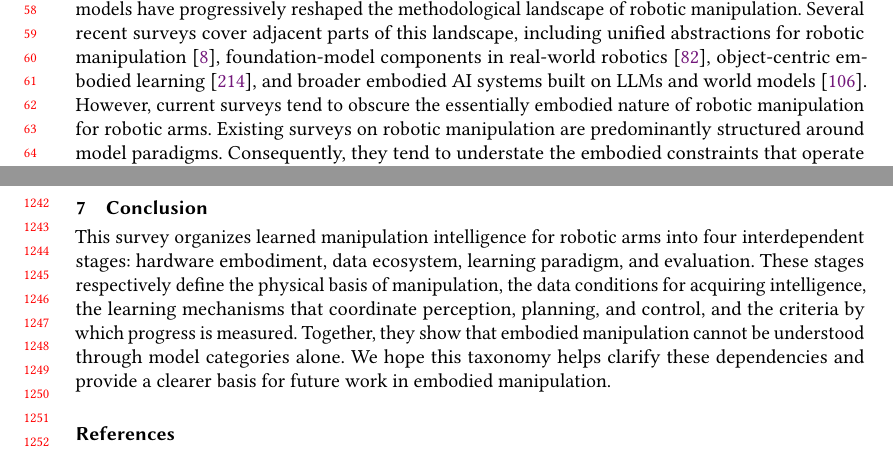
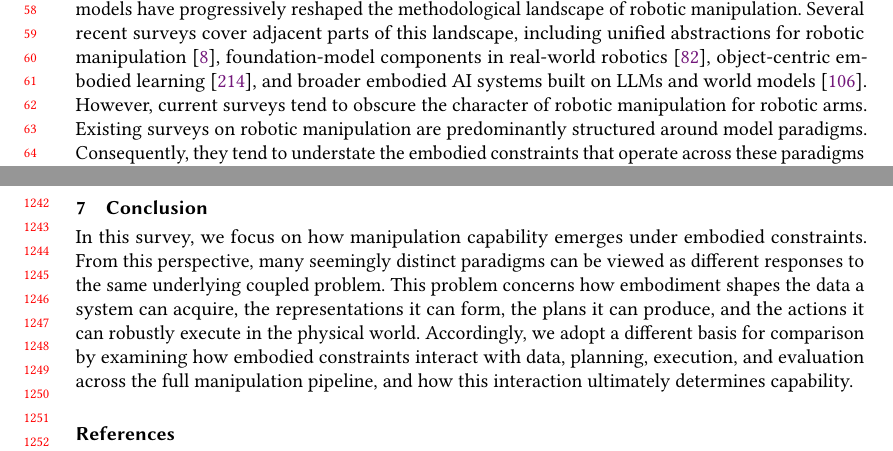
Before and after one commit to logwood/survey, a LaTeX paper (survey.tex): two parts of pages 2 and 26 of 36, joined at a grey line, cut so that both start at the same text. Compiled offline with pdfLaTeX.

Commit message:
初稿 commit

```diff
--- a/survey.tex
+++ b/survey.tex
@@ -230,7 +230,7 @@ More specifically, intelligent behavior must remain grounded in the continuous c
 Robotic arm manipulation provides an ideal platform for embodied intelligence, as it concentrates the constraints of perception, action, contact dynamics, and high-DoF control within a single physical system~\cite{khatibInertialPropertiesRobot1987}.
 These characteristics have made robotic arms a central platform for embodied intelligence research, and successive advances in deep learning and, more recently, foundation models have progressively reshaped the methodological landscape of robotic manipulation.
 Several recent surveys cover adjacent parts of this landscape, including unified abstractions for robotic manipulation~\cite{baiUnifiedUnderstandingRobot2025}, foundation-model components in real-world robotics~\cite{kawaharazukaVisionLanguageActionModelsRobotics2025}, object-centric embodied learning~\cite{survey2025objectcentric}, and broader embodied AI systems built on LLMs and world models~\cite{liuEmbodiedIntelligenceSynergy2025}.
-However, current surveys tend to obscure the essentially embodied nature of robotic manipulation for robotic arms.
+However, current surveys tend to obscure the character of robotic manipulation for robotic arms.
 Existing surveys on robotic manipulation are predominantly structured around model paradigms.
 Consequently, they tend to understate the embodied constraints that operate across these paradigms and condition the design choices made within each of them.
 Local design variations thus tend to be treated as paradigm-level differences, obscuring the shared embodied constraints that underlie them.
@@ -1488,9 +1488,10 @@ RoboChallenge~\cite{wang2025robochallenge} advances standardized large-scale rea
 
 \section{Conclusion}
 
-This survey organizes learned manipulation intelligence for robotic arms into four interdependent stages: hardware embodiment, data ecosystem, learning paradigm, and evaluation.
-These stages respectively define the physical basis of manipulation, the data conditions for acquiring intelligence, the learning mechanisms that coordinate perception, planning, and control, and the criteria by which progress is measured.
-Together, they show that embodied manipulation cannot be understood through model categories alone. We hope this taxonomy helps clarify these dependencies and provide a clearer basis for future work in embodied manipulation.
+In this survey, we focus on how manipulation capability emerges under embodied constraints.
+From this perspective, many seemingly distinct paradigms can be viewed as different responses to the same underlying coupled problem.
+This problem concerns how embodiment shapes the data a system can acquire, the representations it can form, the plans it can produce, and the actions it can robustly execute in the physical world.
+Accordingly, we adopt a different basis for comparison by examining how embodied constraints interact with data, planning, execution, and evaluation across the full manipulation pipeline, and how this interaction ultimately determines capability.
 
 \bibliographystyle{ACM-Reference-Format}
 \bibliography{sample-base}
```
